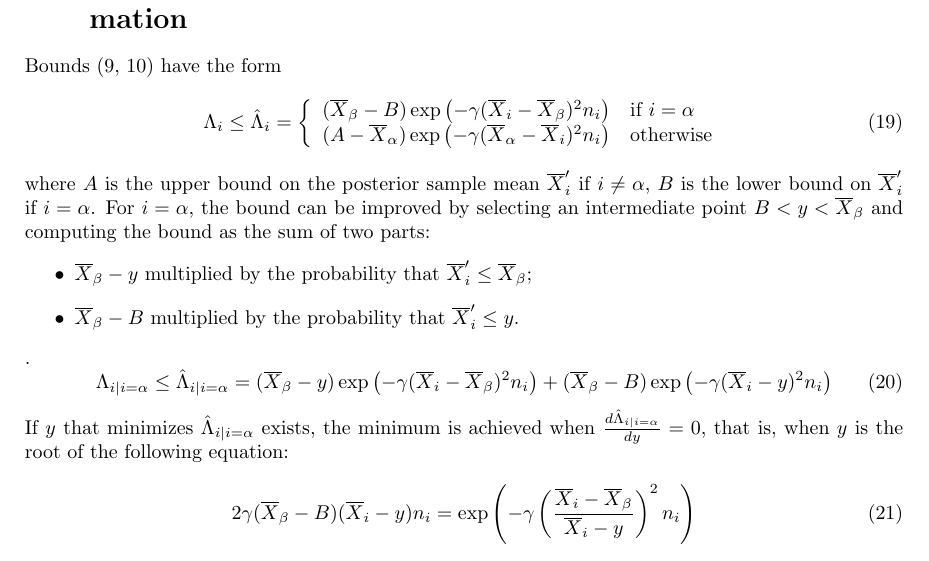
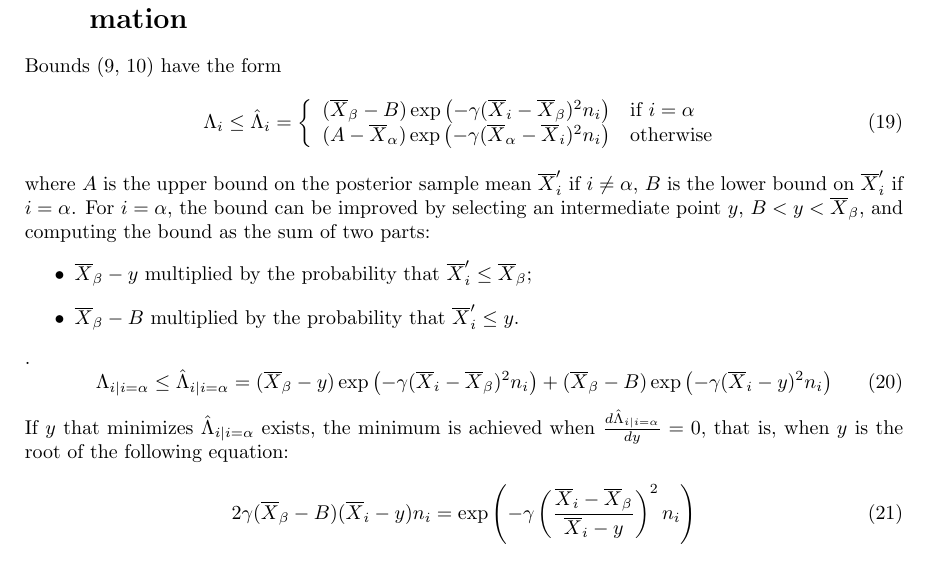
Before and after one commit to dtolpin/uct, a LaTeX paper (paper/vago/paper.tex): part of page 10 of 11, cut so that both start at the same text. Compiled offline with pdfLaTeX.

Commit message:
in progress

```diff
--- a/paper/vago/paper.tex
+++ b/paper/vago/paper.tex
@@ -663,7 +663,7 @@ Bounds (\ref{eqn:bound-perf-hoeffding}, \ref{eqn:bound-blnk-hoeffding}) have the
 where $A$ is the upper bound on the posterior sample mean $\overline
 X_i'$ if $i\ne \alpha$, $B$ is the lower bound on $\overline X_i'$ if
 $i=\alpha$. For $i=\alpha$, the bound can be improved by selecting an
-intermediate point $B < y < \overline X_\beta$ and computing the bound
+intermediate point $y$, $B < y < \overline X_\beta$, and computing the bound
 as the sum of two parts:
 \begin{itemize}
 \item $\overline X_\beta-y$ multiplied by the probability that
```
